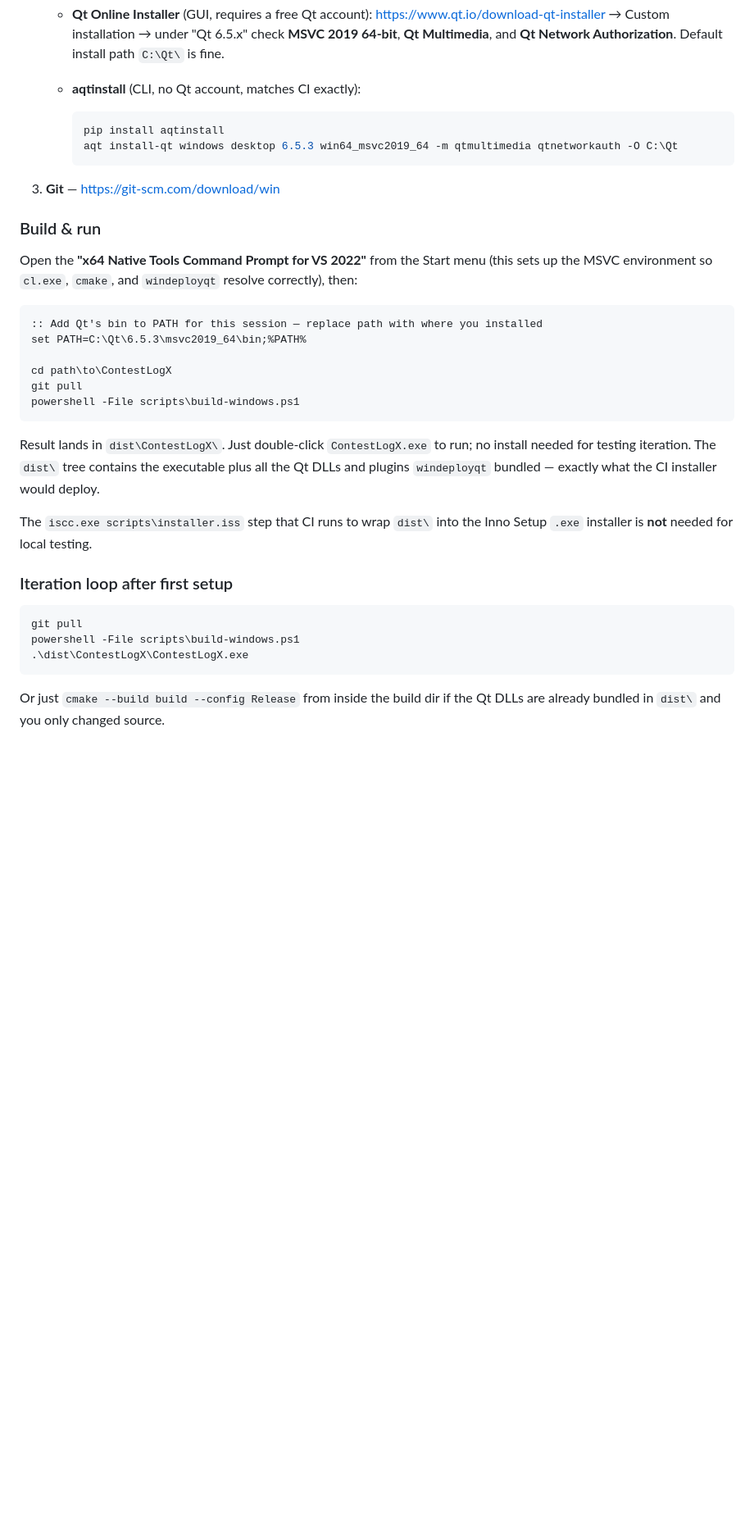
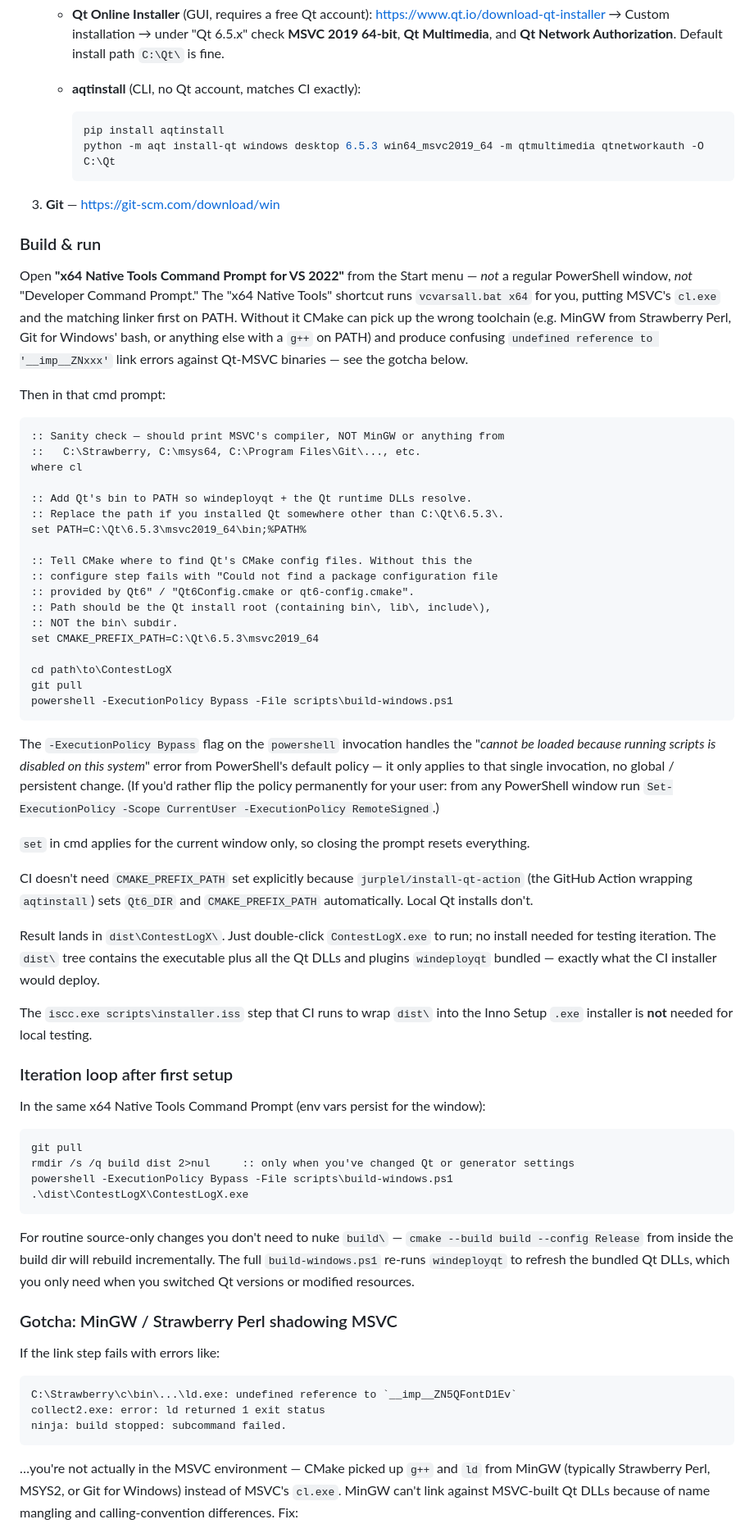
Before and after one commit to sjwoodr/ContestLogX, a Markdown page: docs/BUILD.md, the part around one of its changes. Shown at 82% size. Rendered like a GitHub page; blank space fills up the shorter version.

Commit message:
docs/BUILD.md: lead with x64 Native Tools cmd, document MinGW gotcha
Refinements after walking through the Windows local build for the first
time. Three things wrong with the previous version:

- The Build & run section showed both cmd and PowerShell forms side by
  side, which made the actual happy path ambiguous. Lead with the cmd
  form (the x64 Native Tools Command Prompt is cmd, not PowerShell)
  so the recipe matches one specific window the user opened.

- The CMAKE_PREFIX_PATH note was buried in a paragraph after the build
  block. Inline it as a `set` line in the build block itself with the
  exact error message it solves ("Qt6Config.cmake or qt6-config.cmake")
  so people who hit the error find this doc by grepping the message.

- The PowerShell execution-policy fix was a separate paragraph before
  the build invocation. Fold it into the powershell invocation as
  `-ExecutionPolicy Bypass` so the recipe works on a fresh box without
  any policy fiddling.

Add a "Gotcha: MinGW / Strawberry Perl shadowing MSVC" section. The
specific failure mode is link errors like:

  C:\Strawberry\...\ld.exe: undefined reference to `__imp__ZN5QFontD1Ev`

…which means CMake found g++/ld from MinGW (commonly Strawberry Perl,
MSYS2, or Git for Windows) before MSVC's cl.exe and tried to link
MinGW-compiled object files against MSVC-built Qt DLLs. Recovery
requires not just fixing PATH but also nuking build\ — CMake caches
the discovered compiler in CMakeCache.txt and will keep using MinGW
otherwise.

````diff
--- a/docs/BUILD.md
+++ b/docs/BUILD.md
@@ -68,23 +68,43 @@ The bundle is universal (x86_64 + arm64), ad-hoc signed, and includes `Info.plis
    - **aqtinstall** (CLI, no Qt account, matches CI exactly):
      ```powershell
      pip install aqtinstall
-     aqt install-qt windows desktop 6.5.3 win64_msvc2019_64 -m qtmultimedia qtnetworkauth -O C:\Qt
+     python -m aqt install-qt windows desktop 6.5.3 win64_msvc2019_64 -m qtmultimedia qtnetworkauth -O C:\Qt
      ```
 
 3. **Git** — https://git-scm.com/download/win
 
 ### Build & run
 
-Open the **"x64 Native Tools Command Prompt for VS 2022"** from the Start menu (this sets up the MSVC environment so `cl.exe`, `cmake`, and `windeployqt` resolve correctly), then:
+Open **"x64 Native Tools Command Prompt for VS 2022"** from the Start menu — *not* a regular PowerShell window, *not* "Developer Command Prompt." The "x64 Native Tools" shortcut runs `vcvarsall.bat x64` for you, putting MSVC's `cl.exe` and the matching linker first on PATH. Without it CMake can pick up the wrong toolchain (e.g. MinGW from Strawberry Perl, Git for Windows' bash, or anything else with a `g++` on PATH) and produce confusing `undefined reference to '__imp__ZNxxx'` link errors against Qt-MSVC binaries — see the gotcha below.
+
+Then in that cmd prompt:
 
 ```cmd
-:: Add Qt's bin to PATH for this session — replace path with where you installed
+:: Sanity check — should print MSVC's compiler, NOT MinGW or anything from
+::   C:\Strawberry, C:\msys64, C:\Program Files\Git\..., etc.
+where cl
+
+:: Add Qt's bin to PATH so windeployqt + the Qt runtime DLLs resolve.
+:: Replace the path if you installed Qt somewhere other than C:\Qt\6.5.3\.
 set PATH=C:\Qt\6.5.3\msvc2019_64\bin;%PATH%
+
+:: Tell CMake where to find Qt's CMake config files. Without this the
+:: configure step fails with "Could not find a package configuration file
+:: provided by Qt6" / "Qt6Config.cmake or qt6-config.cmake".
+:: Path should be the Qt install root (containing bin\, lib\, include\),
+:: NOT the bin\ subdir.
+set CMAKE_PREFIX_PATH=C:\Qt\6.5.3\msvc2019_64
 
 cd path\to\ContestLogX
 git pull
-powershell -File scripts\build-windows.ps1
+powershell -ExecutionPolicy Bypass -File scripts\build-windows.ps1
 ```
+
+The `-ExecutionPolicy Bypass` flag on the `powershell` invocation handles the "*cannot be loaded because running scripts is disabled on this system*" error from PowerShell's default policy — it only applies to that single invocation, no global / persistent change. (If you'd rather flip the policy permanently for your user: from any PowerShell window run `Set-ExecutionPolicy -Scope CurrentUser -ExecutionPolicy RemoteSigned`.)
+
+`set` in cmd applies for the current window only, so closing the prompt resets everything.
+
+CI doesn't need `CMAKE_PREFIX_PATH` set explicitly because `jurplel/install-qt-action` (the GitHub Action wrapping `aqtinstall`) sets `Qt6_DIR` and `CMAKE_PREFIX_PATH` automatically. Local Qt installs don't.
 
 Result lands in `dist\ContestLogX\`. Just double-click `ContestLogX.exe` to run; no install needed for testing iteration. The `dist\` tree contains the executable plus all the Qt DLLs and plugins `windeployqt` bundled — exactly what the CI installer would deploy.
 
@@ -92,10 +112,26 @@ The `iscc.exe scripts\installer.iss` step that CI runs to wrap `dist\` into the
 
 ### Iteration loop after first setup
 
+In the same x64 Native Tools Command Prompt (env vars persist for the window):
+
 ```cmd
 git pull
-powershell -File scripts\build-windows.ps1
+rmdir /s /q build dist 2>nul     :: only when you've changed Qt or generator settings
+powershell -ExecutionPolicy Bypass -File scripts\build-windows.ps1
 .\dist\ContestLogX\ContestLogX.exe
 ```
 
-Or just `cmake --build build --config Release` from inside the build dir if the Qt DLLs are already bundled in `dist\` and you only changed source.
+For routine source-only changes you don't need to nuke `build\` — `cmake --build build --config Release` from inside the build dir will rebuild incrementally. The full `build-windows.ps1` re-runs `windeployqt` to refresh the bundled Qt DLLs, which you only need when you switched Qt versions or modified resources.
+
+### Gotcha: MinGW / Strawberry Perl shadowing MSVC
+
+If the link step fails with errors like:
+
+```
+C:\Strawberry\c\bin\...\ld.exe: undefined reference to `__imp__ZN5QFontD1Ev`
+collect2.exe: error: ld returned 1 exit status
+ninja: build stopped: subcommand failed.
+```
+
+…you're not actually in the MSVC environment — CMake picked up `g++` and `ld` from MinGW (typically Strawberry Perl, MSYS2, or Git for Windows) instead of MSVC's `cl.exe`. MinGW can't link against MSVC-built Qt DLLs because of name mangling and calling-convention differences. Fix:
+
````
Also changed, not shown: other parts of docs/BUILD.md (+8 -0 lines).
